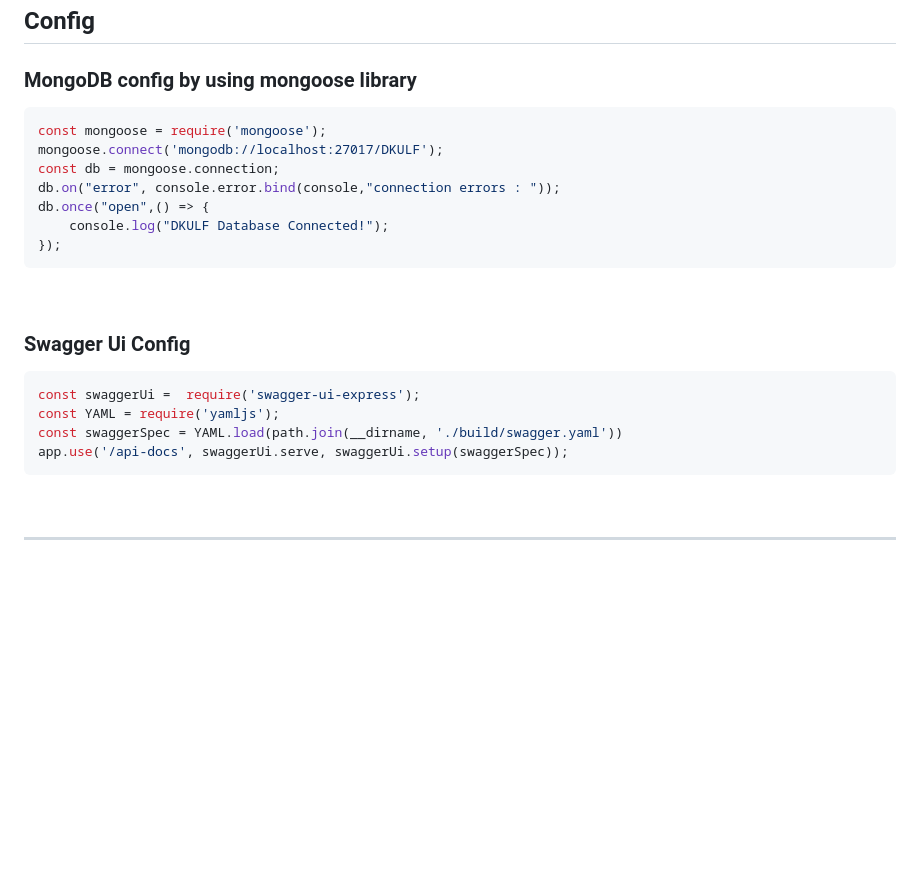
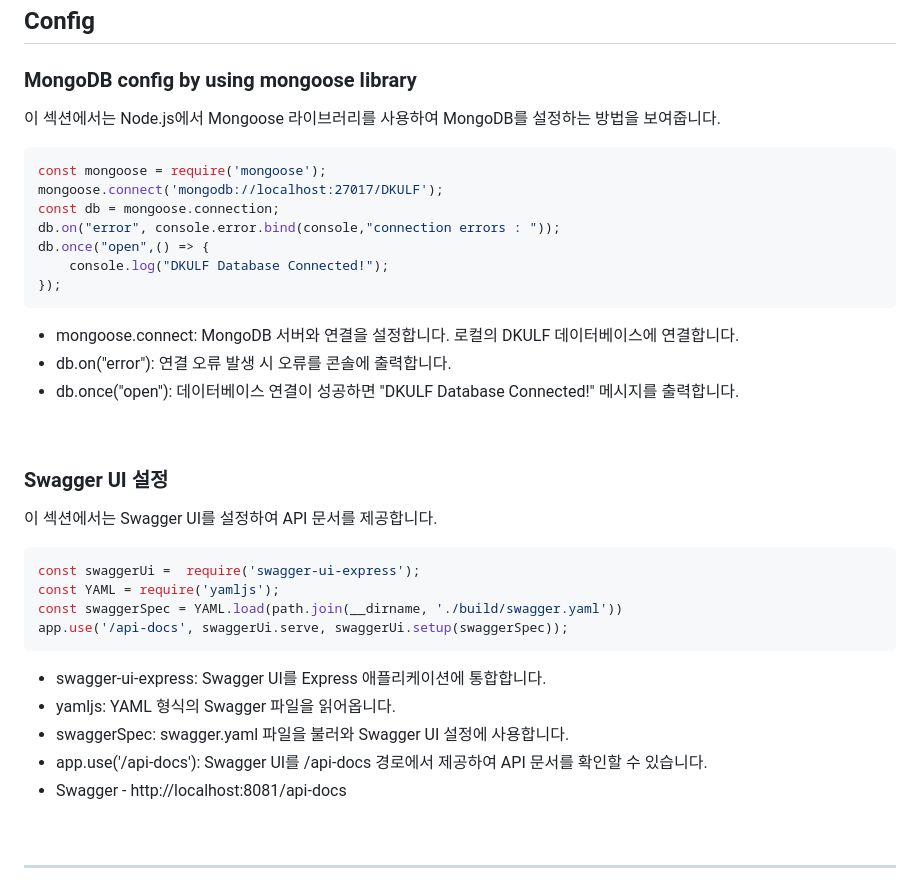
Before and after one commit to DKULF/DKULF-BE-NODE, a Markdown page: README.md, the part around the change printed below. GitHub-like rendering; blank space fills up the shorter version.

Commit message:
Docs: Update README.md File

````diff
--- a/README.md
+++ b/README.md
@@ -25,6 +25,9 @@ npm run dev
 
 ## **Config**
 ### MongoDB config by using mongoose library
+
+이 섹션에서는 Node.js에서 Mongoose 라이브러리를 사용하여 MongoDB를 설정하는 방법을 보여줍니다.
+
 ```JS
 const mongoose = require('mongoose');
 mongoose.connect('mongodb://localhost:27017/DKULF');
@@ -34,15 +37,28 @@ db.once("open",() => {
     console.log("DKULF Database Connected!");
 });
 ```
+- mongoose.connect: MongoDB 서버와 연결을 설정합니다. 로컬의 DKULF 데이터베이스에 연결합니다.
+- db.on("error"): 연결 오류 발생 시 오류를 콘솔에 출력합니다.
+- db.once("open"): 데이터베이스 연결이 성공하면 "DKULF Database Connected!" 메시지를 출력합니다.
+
 <br>
 
-### Swagger Ui Config
+### Swagger UI 설정
+
+이 섹션에서는 Swagger UI를 설정하여 API 문서를 제공합니다.
+
 ```JS
 const swaggerUi =  require('swagger-ui-express');
 const YAML = require('yamljs');
 const swaggerSpec = YAML.load(path.join(__dirname, './build/swagger.yaml'))
 app.use('/api-docs', swaggerUi.serve, swaggerUi.setup(swaggerSpec));
 ```
+- swagger-ui-express: Swagger UI를 Express 애플리케이션에 통합합니다.
+- yamljs: YAML 형식의 Swagger 파일을 읽어옵니다.
+- swaggerSpec: swagger.yaml 파일을 불러와 Swagger UI 설정에 사용합니다.
+- app.use('/api-docs'): Swagger UI를 /api-docs 경로에서 제공하여 API 문서를 확인할 수 있습니다.
+- Swagger - http://localhost:8081/api-docs
+
 <br>
 
 ---
````
Also changed, not shown: other parts of README.md (+2 -0 lines).
